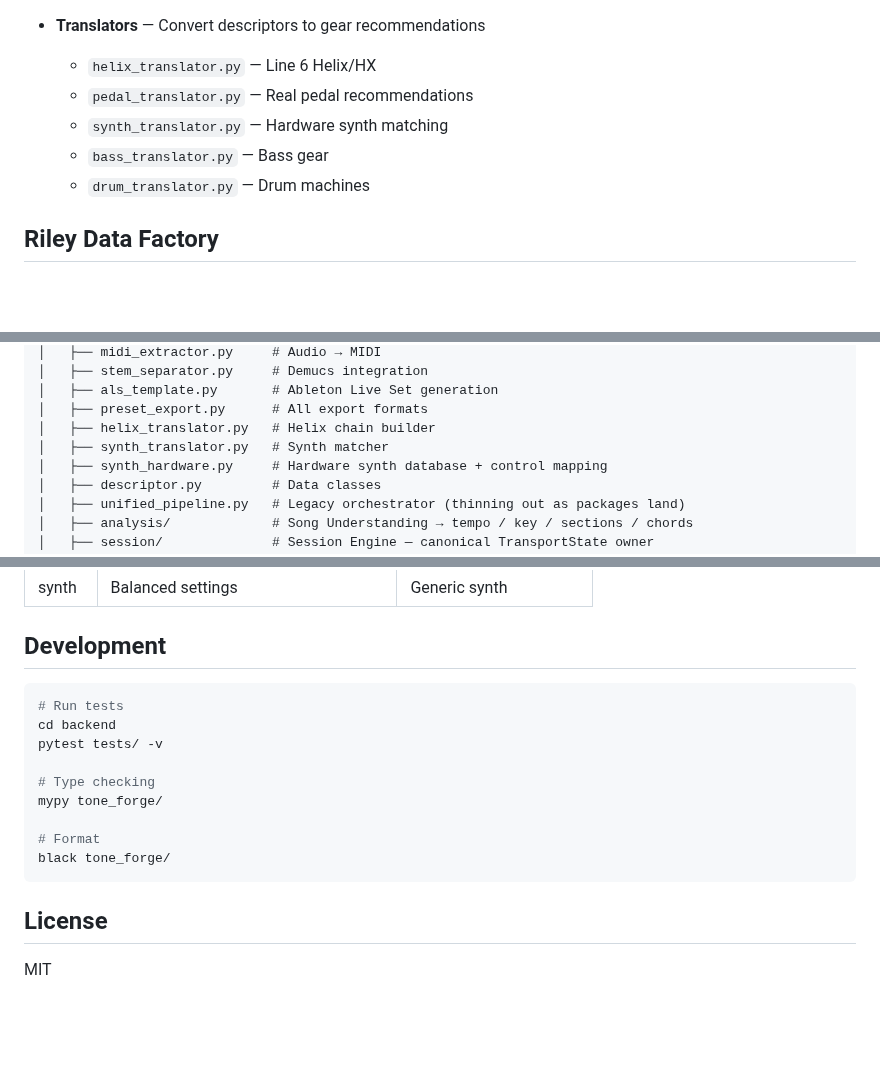
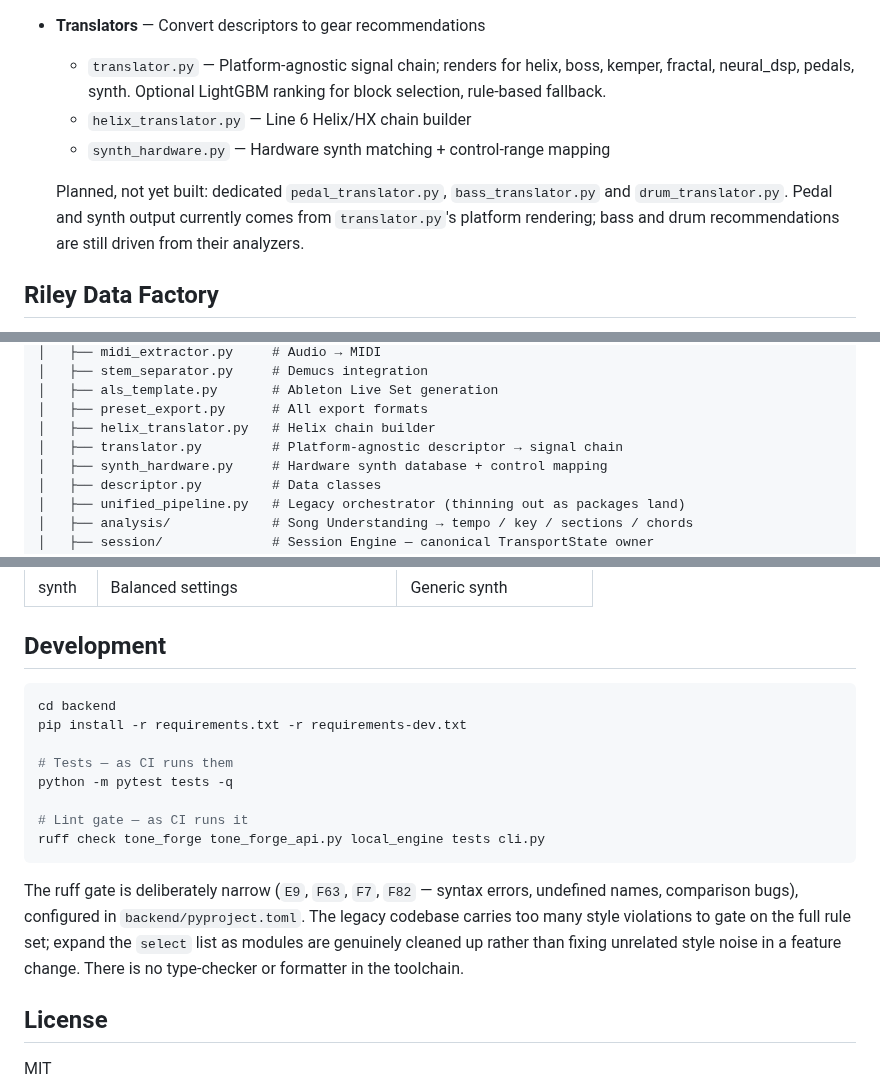
Before and after one commit to harvlad/tone-forge, a Markdown page: README.md, 3 parts joined by grey strips. Drawn GitHub-style; blank space fills up the shorter version.

Commit message:
docs: correct README translator surface and dev commands
Three fixes, one of them to the previous commit's own tree.

Translators: the Architecture list named pedal_translator.py,
synth_translator.py, bass_translator.py and drum_translator.py as
though they shipped. None exist. The dedicated per-instrument
translators are planned work, so they stay listed but under an
explicit "planned, not yet built" heading, with a note on where the
behaviour actually comes from today — translator.py renders the
platform-agnostic chain (helix/boss/kemper/fractal/neural_dsp/pedals/
synth), helix_translator.py builds Helix chains, synth_hardware.py
matches hardware synths, and bass/drum recommendations still come off
their analyzers.

The layout tree added in the previous commit repeated the
synth_translator.py entry verbatim from the old README without
checking it; that row is now translator.py. Every other path in the
README resolves to a real file.

Development: mypy and black appear in no manifest, no pyproject and no
workflow. Replaced with the commands CI actually runs (pytest -q,
ruff check) plus why the ruff select list is narrow, so the next
contributor doesn't "fix" style noise the gate deliberately ignores.

Co-Authored-By: Claude Opus 5 <noreply@anthropic.com>
Claude-Session: https://claude.ai/code/session_01DjcXyns3fnE2KpzyksstCk

````diff
--- a/README.md
+++ b/README.md
@@ -69,11 +69,16 @@ Automatically detects whether audio contains guitar, bass, synth, or drums and r
   - `DrumDescriptor` — Kick/snare/hihat characteristics
 
 - **Translators** — Convert descriptors to gear recommendations
-  - `helix_translator.py` — Line 6 Helix/HX
-  - `pedal_translator.py` — Real pedal recommendations
-  - `synth_translator.py` — Hardware synth matching
-  - `bass_translator.py` — Bass gear
-  - `drum_translator.py` — Drum machines
+  - `translator.py` — Platform-agnostic signal chain; renders for helix,
+    boss, kemper, fractal, neural_dsp, pedals, synth. Optional LightGBM
+    ranking for block selection, rule-based fallback.
+  - `helix_translator.py` — Line 6 Helix/HX chain builder
+  - `synth_hardware.py` — Hardware synth matching + control-range mapping
+
+  Planned, not yet built: dedicated `pedal_translator.py`,
+  `bass_translator.py` and `drum_translator.py`. Pedal and synth output
+  currently comes from `translator.py`'s platform rendering; bass and drum
+  recommendations are still driven from their analyzers.
 
 ## Riley Data Factory
 
@@ -142,7 +147,7 @@ backend/
 │   ├── als_template.py       # Ableton Live Set generation
 │   ├── preset_export.py      # All export formats
 │   ├── helix_translator.py   # Helix chain builder
-│   ├── synth_translator.py   # Synth matcher
+│   ├── translator.py         # Platform-agnostic descriptor → signal chain
 │   ├── synth_hardware.py     # Hardware synth database + control mapping
 │   ├── descriptor.py         # Data classes
 │   ├── unified_pipeline.py   # Legacy orchestrator (thinning out as packages land)
@@ -275,16 +280,22 @@ The MIDI extractor has genre-specific profiles. Synthwave mode:
 ## Development
 
 ```bash
-# Run tests
 cd backend
-pytest tests/ -v
+pip install -r requirements.txt -r requirements-dev.txt
 
-# Type checking
-mypy tone_forge/
+# Tests — as CI runs them
+python -m pytest tests -q
 
-# Format
-black tone_forge/
+# Lint gate — as CI runs it
+ruff check tone_forge tone_forge_api.py local_engine tests cli.py
 ```
+
+The ruff gate is deliberately narrow (`E9`, `F63`, `F7`, `F82` — syntax
+errors, undefined names, comparison bugs), configured in
+`backend/pyproject.toml`. The legacy codebase carries too many style
+violations to gate on the full rule set; expand the `select` list as
+modules are genuinely cleaned up rather than fixing unrelated style noise
+in a feature change. There is no type-checker or formatter in the toolchain.
 
 ## License
 
````
Also changed, not shown: CLAUDE.md (+6 -6 lines).
